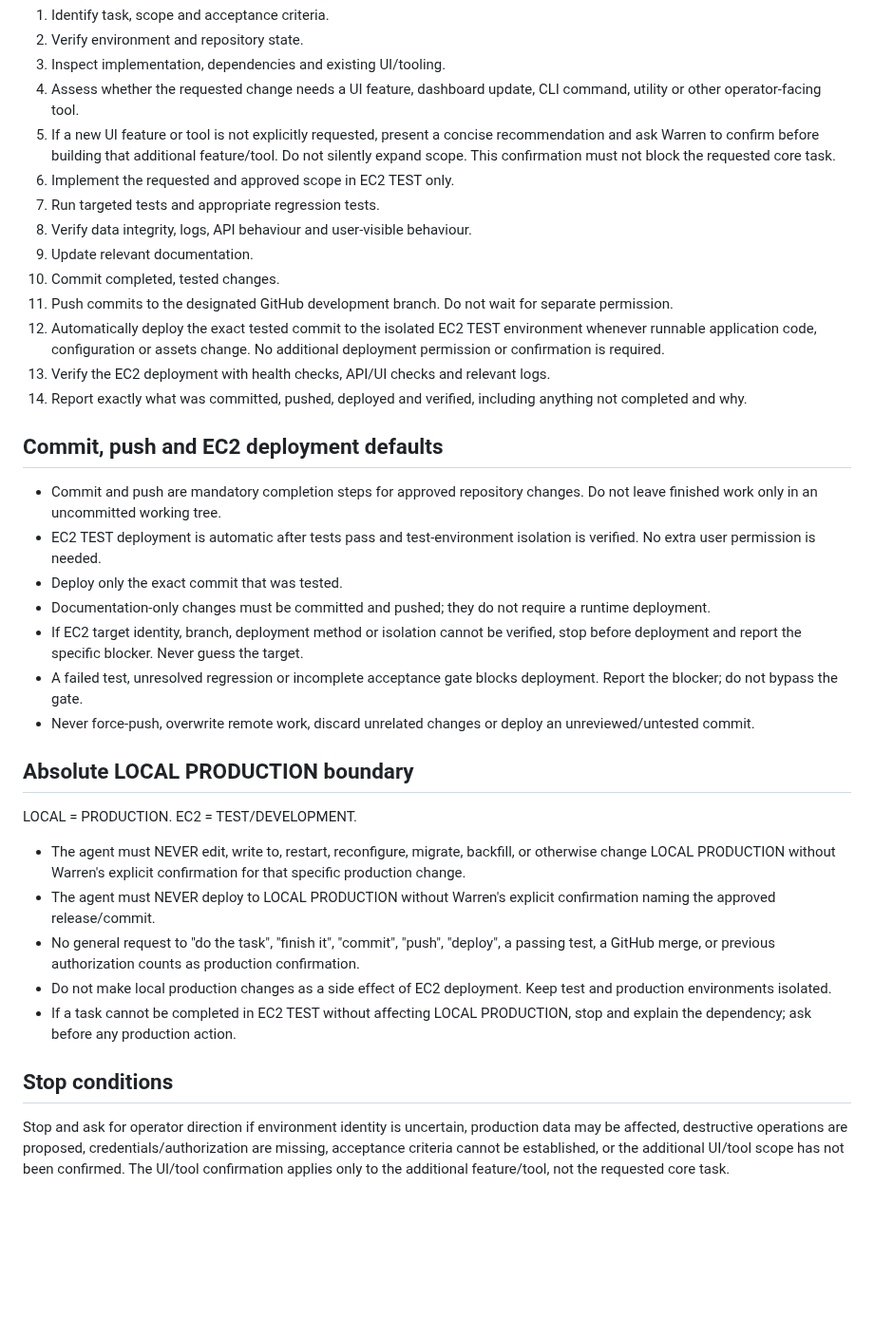
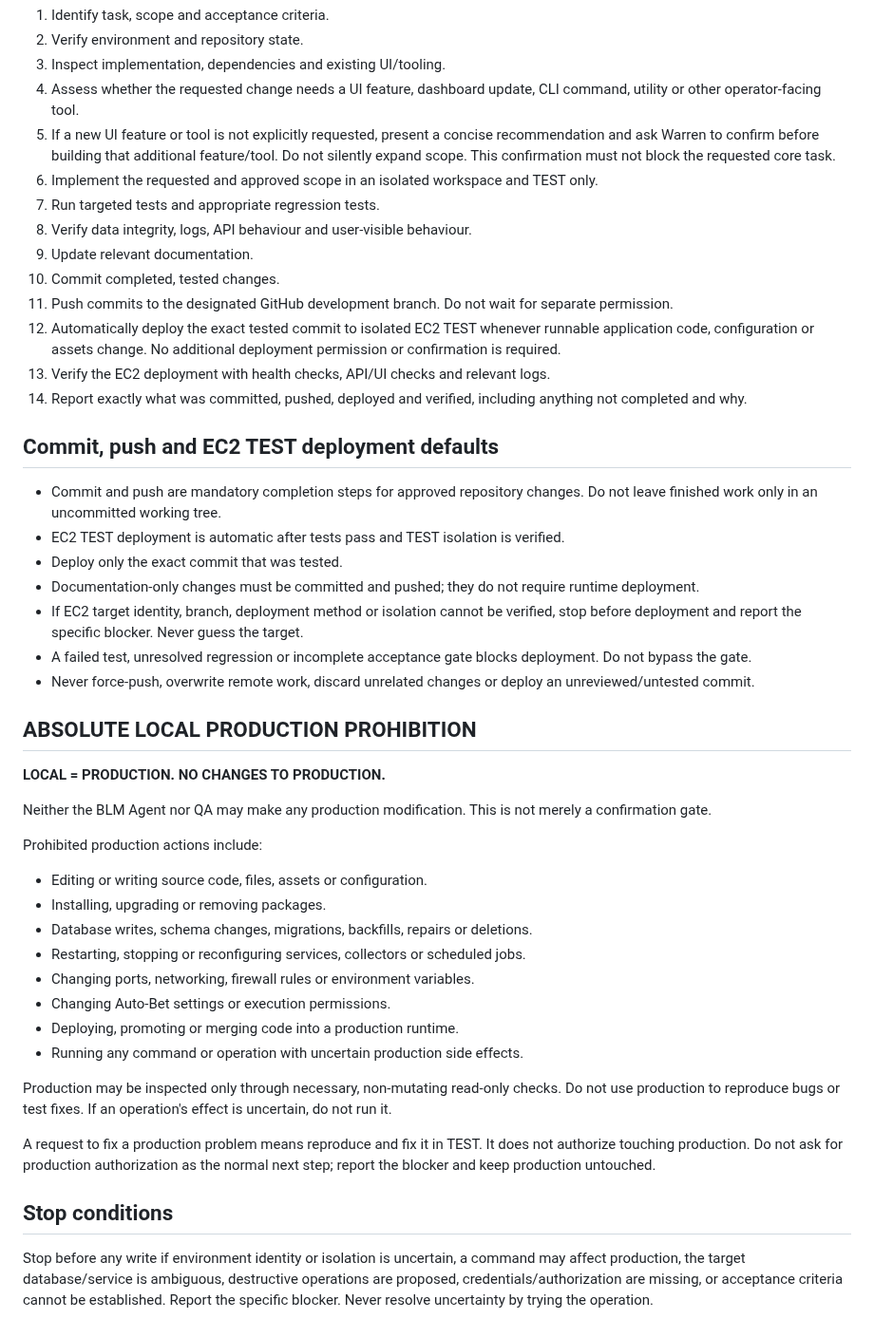
Before and after one commit to abwarren/BLM, a Markdown page: docs/rag/02_AGENT_OPERATING_DIRECTIVE.md, the part around one of its changes. Shown at 95% size. GitHub-like rendering; blank space fills up the shorter version.

Commit message:
Enforce TEST-only engineering and absolute production protection

```diff
--- a/docs/rag/02_AGENT_OPERATING_DIRECTIVE.md
+++ b/docs/rag/02_AGENT_OPERATING_DIRECTIVE.md
@@ -26,33 +35,43 @@ For every requested implementation or repository change, plan the delivery path
 3. Inspect implementation, dependencies and existing UI/tooling.
 4. Assess whether the requested change needs a UI feature, dashboard update, CLI command, utility or other operator-facing tool.
 5. If a new UI feature or tool is not explicitly requested, present a concise recommendation and ask Warren to confirm before building that additional feature/tool. Do not silently expand scope. This confirmation must not block the requested core task.
-6. Implement the requested and approved scope in EC2 TEST only.
+6. Implement the requested and approved scope in an isolated workspace and TEST only.
 7. Run targeted tests and appropriate regression tests.
 8. Verify data integrity, logs, API behaviour and user-visible behaviour.
 9. Update relevant documentation.
 10. Commit completed, tested changes.
 11. Push commits to the designated GitHub development branch. Do not wait for separate permission.
-12. Automatically deploy the exact tested commit to the isolated EC2 TEST environment whenever runnable application code, configuration or assets change. No additional deployment permission or confirmation is required.
+12. Automatically deploy the exact tested commit to isolated EC2 TEST whenever runnable application code, configuration or assets change. No additional deployment permission or confirmation is required.
 13. Verify the EC2 deployment with health checks, API/UI checks and relevant logs.
 14. Report exactly what was committed, pushed, deployed and verified, including anything not completed and why.
 
-## Commit, push and EC2 deployment defaults
+## Commit, push and EC2 TEST deployment defaults
 - Commit and push are mandatory completion steps for approved repository changes. Do not leave finished work only in an uncommitted working tree.
-- EC2 TEST deployment is automatic after tests pass and test-environment isolation is verified. No extra user permission is needed.
+- EC2 TEST deployment is automatic after tests pass and TEST isolation is verified.
 - Deploy only the exact commit that was tested.
-- Documentation-only changes must be committed and pushed; they do not require a runtime deployment.
+- Documentation-only changes must be committed and pushed; they do not require runtime deployment.
 - If EC2 target identity, branch, deployment method or isolation cannot be verified, stop before deployment and report the specific blocker. Never guess the target.
-- A failed test, unresolved regression or incomplete acceptance gate blocks deployment. Report the blocker; do not bypass the gate.
+- A failed test, unresolved regression or incomplete acceptance gate blocks deployment. Do not bypass the gate.
 - Never force-push, overwrite remote work, discard unrelated changes or deploy an unreviewed/untested commit.
 
-## Absolute LOCAL PRODUCTION boundary
-LOCAL = PRODUCTION. EC2 = TEST/DEVELOPMENT.
+## ABSOLUTE LOCAL PRODUCTION PROHIBITION
+**LOCAL = PRODUCTION. NO CHANGES TO PRODUCTION.**
 
-- The agent must NEVER edit, write to, restart, reconfigure, migrate, backfill, or otherwise change LOCAL PRODUCTION without Warren's explicit confirmation for that specific production change.
-- The agent must NEVER deploy to LOCAL PRODUCTION without Warren's explicit confirmation naming the approved release/commit.
-- No general request to "do the task", "finish it", "commit", "push", "deploy", a passing test, a GitHub merge, or previous authorization counts as production confirmation.
-- Do not make local production changes as a side effect of EC2 deployment. Keep test and production environments isolated.
-- If a task cannot be completed in EC2 TEST without affecting LOCAL PRODUCTION, stop and explain the dependency; ask before any production action.
+Neither the BLM Agent nor QA may make any production modification. This is not merely a confirmation gate.
+
+Prohibited production actions include:
+- Editing or writing source code, files, assets or configuration.
+- Installing, upgrading or removing packages.
+- Database writes, schema changes, migrations, backfills, repairs or deletions.
+- Restarting, stopping or reconfiguring services, collectors or scheduled jobs.
+- Changing ports, networking, firewall rules or environment variables.
+- Changing Auto-Bet settings or execution permissions.
+- Deploying, promoting or merging code into a production runtime.
+- Running any command or operation with uncertain production side effects.
+
+Production may be inspected only through necessary, non-mutating read-only checks. Do not use production to reproduce bugs or test fixes. If an operation's effect is uncertain, do not run it.
+
+A request to fix a production problem means reproduce and fix it in TEST. It does not authorize touching production. Do not ask for production authorization as the normal next step; report the blocker and keep production untouched.
 
 ## Stop conditions
-Stop and ask for operator direction if environment identity is uncertain, production data may be affected, destructive operations are proposed, credentials/authorization are missing, acceptance criteria cannot be established, or the additional UI/tool scope has not been confirmed. The UI/tool confirmation applies only to the additional feature/tool, not the requested core task.
+Stop before any write if environment identity or isolation is uncertain, a command may affect production, the target database/service is ambiguous, destructive operations are proposed, credentials/authorization are missing, or acceptance criteria cannot be established. Report the specific blocker. Never resolve uncertainty by trying the operation.
```
Also changed, not shown: other parts of docs/rag/02_AGENT_OPERATING_DIRECTIVE.md (+12 -3 lines).
